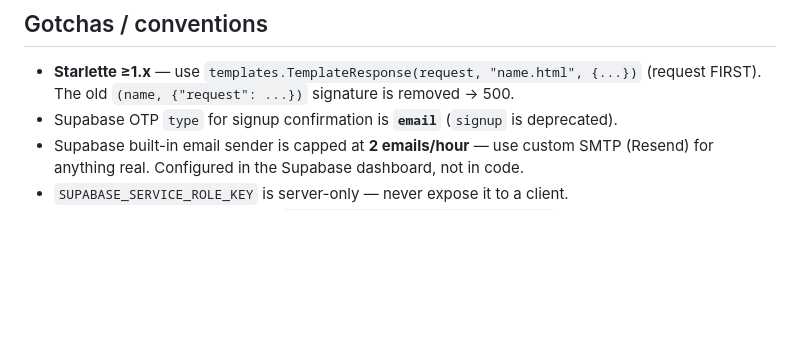
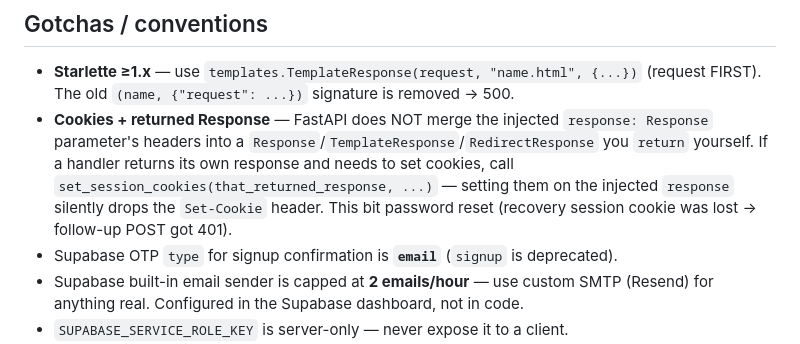
Before and after one commit to tunefry-dotcom/backend1, a Markdown page: CLAUDE.md, the part around the change. Rendered like a GitHub page; blank space fills up the shorter version.

Commit message:
docs: note FastAPI injected-response vs returned-response cookie gotcha
Co-Authored-By: Claude Opus 4.8 (1M context) <noreply@anthropic.com>

```diff
--- a/CLAUDE.md
+++ b/CLAUDE.md
@@ -137,6 +137,12 @@ templates/
 
 - **Starlette ≥1.x** — use `templates.TemplateResponse(request, "name.html", {...})`
   (request FIRST). The old `(name, {"request": ...})` signature is removed → 500.
+- **Cookies + returned Response** — FastAPI does NOT merge the injected `response:
+  Response` parameter's headers into a `Response`/`TemplateResponse`/`RedirectResponse`
+  you `return` yourself. If a handler returns its own response and needs to set
+  cookies, call `set_session_cookies(that_returned_response, ...)` — setting them on
+  the injected `response` silently drops the `Set-Cookie` header. This bit password
+  reset (recovery session cookie was lost → follow-up POST got 401).
 - Supabase OTP `type` for signup confirmation is **`email`** (`signup` is deprecated).
 - Supabase built-in email sender is capped at **2 emails/hour** — use custom SMTP
   (Resend) for anything real. Configured in the Supabase dashboard, not in code.
```
